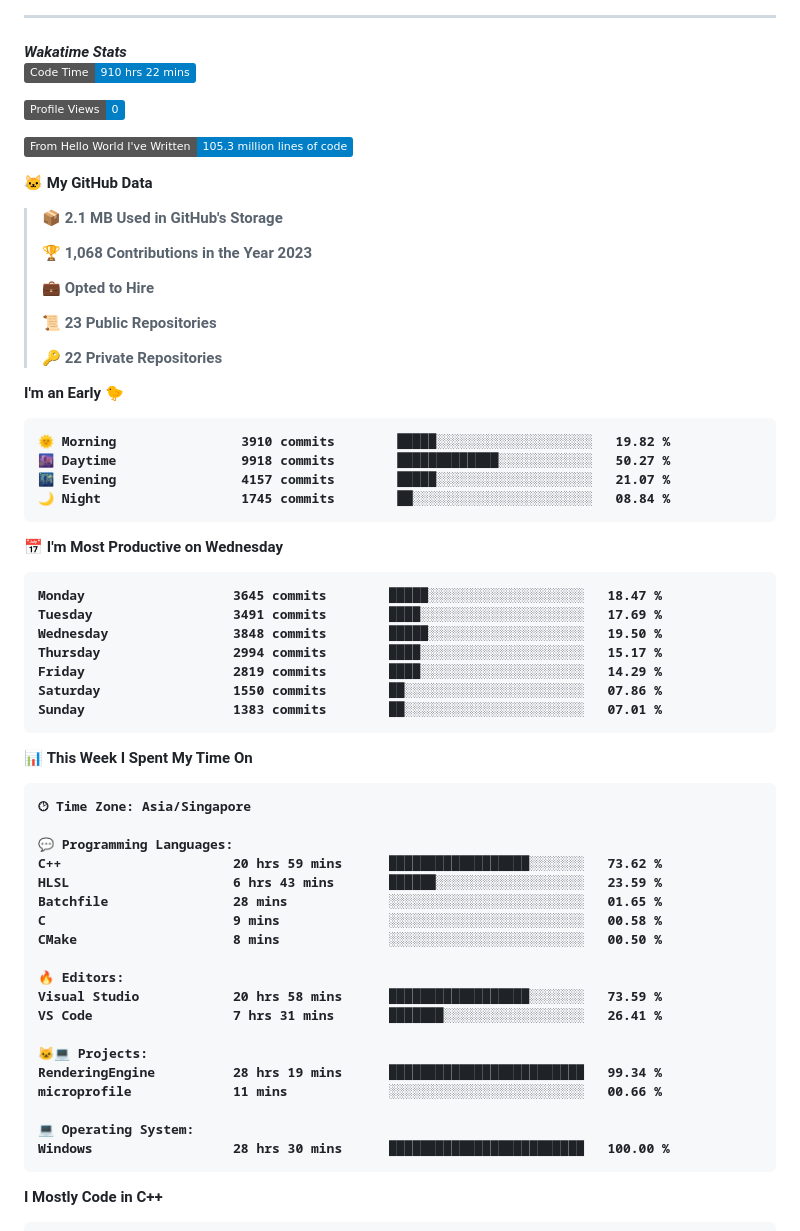
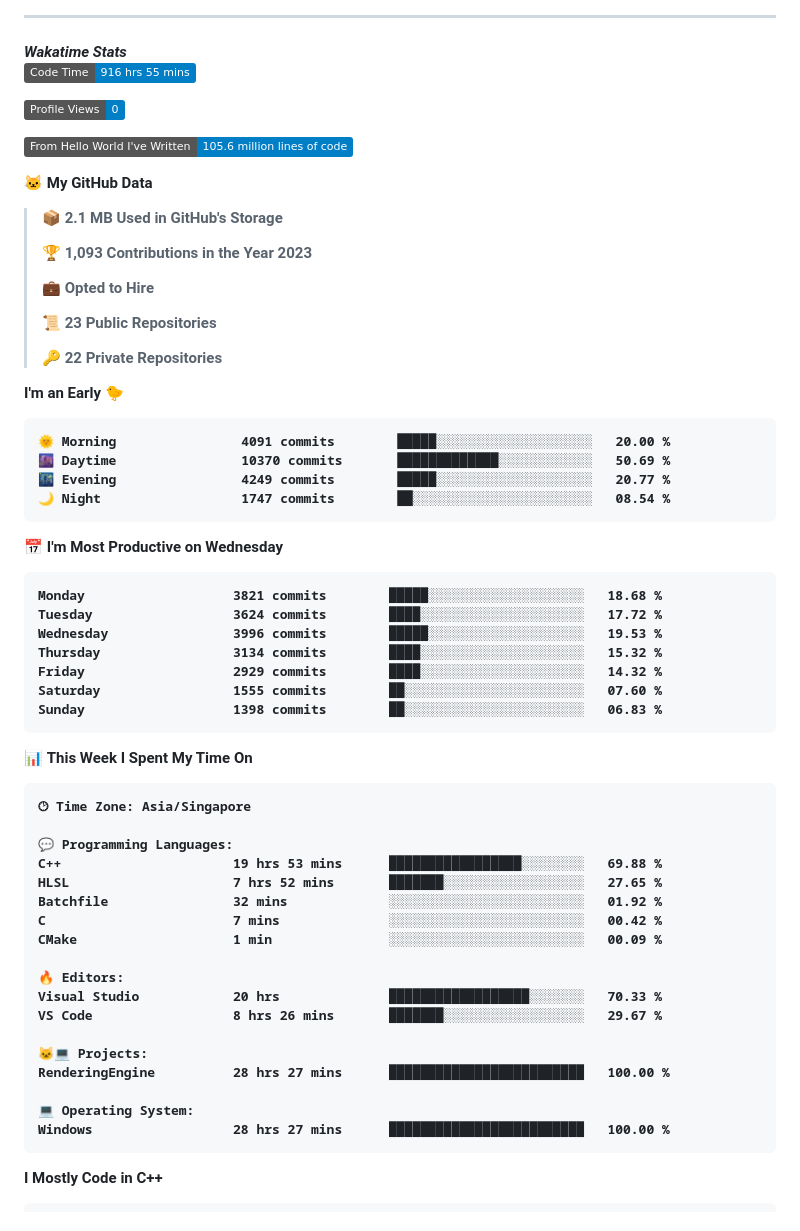
Before and after one commit to Timothyoung97/Timothyoung97, a Markdown page: README.md, the part around one of its changes. Drawn GitHub-style; folded sections open; badges without logos.

Commit message:
Updated with Dev Metrics

````diff
--- a/README.md
+++ b/README.md
@@ -69,17 +69,17 @@ MatrixObject Me = new Person("Timothy Young", 1997);
 <h4><i>Wakatime Stats</i></h2>
 
 <!--START_SECTION:waka-->
-![Code Time](http://img.shields.io/badge/Code%20Time-910%20hrs%2022%20mins-blue)
+![Code Time](http://img.shields.io/badge/Code%20Time-916%20hrs%2055%20mins-blue)
 
 ![Profile Views](http://img.shields.io/badge/Profile%20Views-0-blue)
 
-![Lines of code](https://img.shields.io/badge/From%20Hello%20World%20I%27ve%20Written-105.3%20million%20lines%20of%20code-blue)
+![Lines of code](https://img.shields.io/badge/From%20Hello%20World%20I%27ve%20Written-105.6%20million%20lines%20of%20code-blue)
 
 **🐱 My GitHub Data**
 
 > 📦 2.1 MB Used in GitHub's Storage
  >
-> 🏆 1,068 Contributions in the Year 2023
+> 🏆 1,093 Contributions in the Year 2023
  >
 > 💼 Opted to Hire
  >
@@ -90,21 +90,21 @@ MatrixObject Me = new Person("Timothy Young", 1997);
 **I'm an Early 🐤**
 
 ```text
-🌞 Morning                3910 commits        █████░░░░░░░░░░░░░░░░░░░░   19.82 %
-🌆 Daytime                9918 commits        █████████████░░░░░░░░░░░░   50.27 %
-🌃 Evening                4157 commits        █████░░░░░░░░░░░░░░░░░░░░   21.07 %
-🌙 Night                  1745 commits        ██░░░░░░░░░░░░░░░░░░░░░░░   08.84 %
+🌞 Morning                4091 commits        █████░░░░░░░░░░░░░░░░░░░░   20.00 %
+🌆 Daytime                10370 commits       █████████████░░░░░░░░░░░░   50.69 %
+🌃 Evening                4249 commits        █████░░░░░░░░░░░░░░░░░░░░   20.77 %
+🌙 Night                  1747 commits        ██░░░░░░░░░░░░░░░░░░░░░░░   08.54 %
 ```
 📅 **I'm Most Productive on Wednesday**
 
 ```text
-Monday                   3645 commits        █████░░░░░░░░░░░░░░░░░░░░   18.47 %
-Tuesday                  3491 commits        ████░░░░░░░░░░░░░░░░░░░░░   17.69 %
-Wednesday                3848 commits        █████░░░░░░░░░░░░░░░░░░░░   19.50 %
-Thursday                 2994 commits        ████░░░░░░░░░░░░░░░░░░░░░   15.17 %
-Friday                   2819 commits        ████░░░░░░░░░░░░░░░░░░░░░   14.29 %
-Saturday                 1550 commits        ██░░░░░░░░░░░░░░░░░░░░░░░   07.86 %
-Sunday                   1383 commits        ██░░░░░░░░░░░░░░░░░░░░░░░   07.01 %
+Monday                   3821 commits        █████░░░░░░░░░░░░░░░░░░░░   18.68 %
+Tuesday                  3624 commits        ████░░░░░░░░░░░░░░░░░░░░░   17.72 %
+Wednesday                3996 commits        █████░░░░░░░░░░░░░░░░░░░░   19.53 %
+Thursday                 3134 commits        ████░░░░░░░░░░░░░░░░░░░░░   15.32 %
+Friday                   2929 commits        ████░░░░░░░░░░░░░░░░░░░░░   14.32 %
+Saturday                 1555 commits        ██░░░░░░░░░░░░░░░░░░░░░░░   07.60 %
+Sunday                   1398 commits        ██░░░░░░░░░░░░░░░░░░░░░░░   06.83 %
 ```
 
 
@@ -114,22 +114,21 @@ Sunday                   1383 commits        ██░░░░░░░░░
 🕑︎ Time Zone: Asia/Singapore
 
 💬 Programming Languages:
-C++                      20 hrs 59 mins      ██████████████████░░░░░░░   73.62 %
-HLSL                     6 hrs 43 mins       ██████░░░░░░░░░░░░░░░░░░░   23.59 %
-Batchfile                28 mins             ░░░░░░░░░░░░░░░░░░░░░░░░░   01.65 %
-C                        9 mins              ░░░░░░░░░░░░░░░░░░░░░░░░░   00.58 %
-CMake                    8 mins              ░░░░░░░░░░░░░░░░░░░░░░░░░   00.50 %
+C++                      19 hrs 53 mins      █████████████████░░░░░░░░   69.88 %
+HLSL                     7 hrs 52 mins       ███████░░░░░░░░░░░░░░░░░░   27.65 %
+Batchfile                32 mins             ░░░░░░░░░░░░░░░░░░░░░░░░░   01.92 %
+C                        7 mins              ░░░░░░░░░░░░░░░░░░░░░░░░░   00.42 %
+CMake                    1 min               ░░░░░░░░░░░░░░░░░░░░░░░░░   00.09 %
 
 🔥 Editors:
-Visual Studio            20 hrs 58 mins      ██████████████████░░░░░░░   73.59 %
-VS Code                  7 hrs 31 mins       ███████░░░░░░░░░░░░░░░░░░   26.41 %
+Visual Studio            20 hrs              ██████████████████░░░░░░░   70.33 %
+VS Code                  8 hrs 26 mins       ███████░░░░░░░░░░░░░░░░░░   29.67 %
 
 🐱‍💻 Projects:
-RenderingEngine          28 hrs 19 mins      █████████████████████████   99.34 %
-microprofile             11 mins             ░░░░░░░░░░░░░░░░░░░░░░░░░   00.66 %
+RenderingEngine          28 hrs 27 mins      █████████████████████████   100.00 %
 
 💻 Operating System:
-Windows                  28 hrs 30 mins      █████████████████████████   100.00 %
+Windows                  28 hrs 27 mins      █████████████████████████   100.00 %
 ```
 
 **I Mostly Code in C++**
````
Also changed, not shown: other parts of README.md (+1 -1 lines), assets/bar_graph.png.
